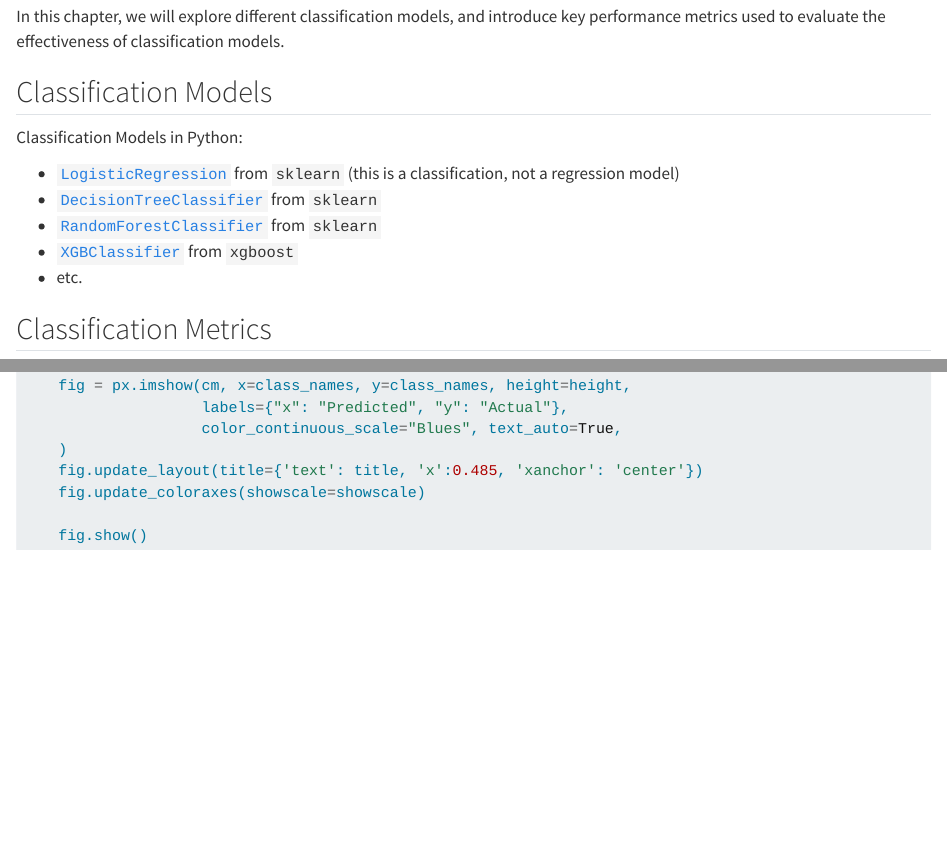
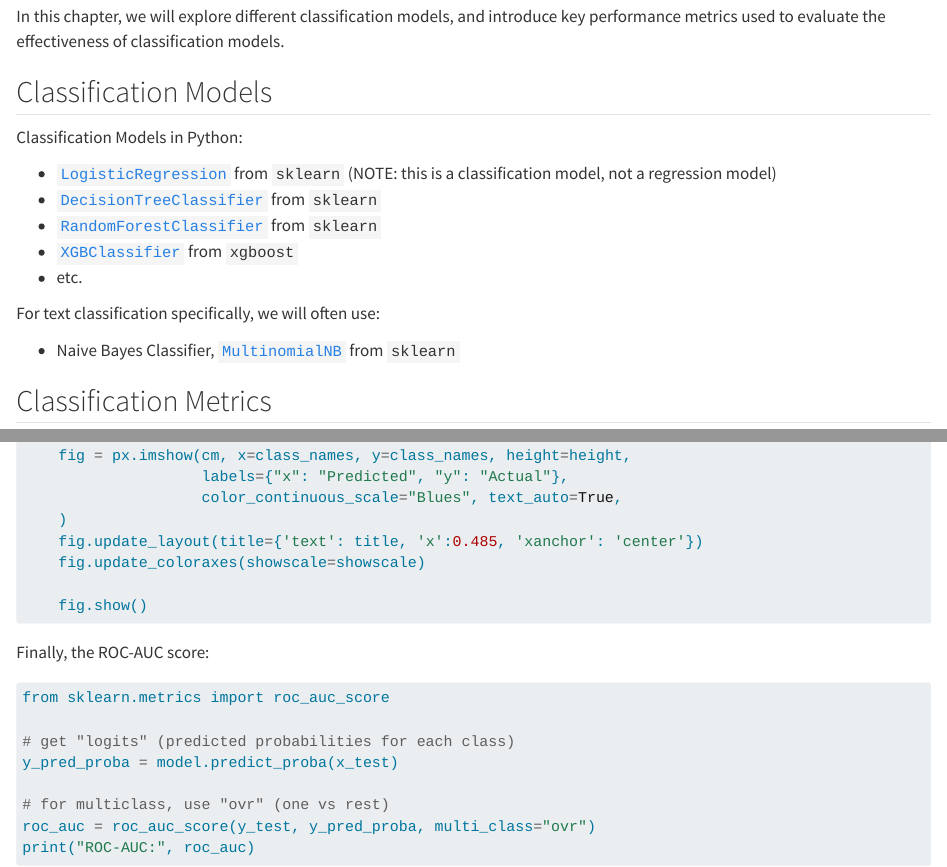
Before and after one commit to prof-rossetti/predictive-modeling-python-book, a Quarto document (docs/notes/classification/index.qmd): the page in a window 1100 px wide, from 270 px down, and a second part further down, joined at a grey line. Rendered offline with R 4.5, knitr and Pandoc in place of Quarto, with nearby package versions.

Commit message:
Add AUC-ROC metric function

````diff
--- a/docs/notes/classification/index.qmd
+++ b/docs/notes/classification/index.qmd
@@ -17,12 +17,15 @@ In this chapter, we will explore different classification models, and introduce
 
 Classification Models in Python:
 
-  + [`LogisticRegression`](https://scikit-learn.org/1.5/modules/generated/sklearn.linear_model.LogisticRegression.html) from `sklearn` (this is a classification, not a regression model)
+  + [`LogisticRegression`](https://scikit-learn.org/1.5/modules/generated/sklearn.linear_model.LogisticRegression.html) from `sklearn` (NOTE: this is a classification model, not a regression model)
   + [`DecisionTreeClassifier`](https://scikit-learn.org/stable/modules/generated/sklearn.tree.DecisionTreeClassifier.html) from `sklearn`
   + [`RandomForestClassifier`](https://scikit-learn.org/stable/modules/generated/sklearn.ensemble.RandomForestClassifier.html) from `sklearn`
   + [`XGBClassifier`](https://xgboost.readthedocs.io/en/stable/python/python_api.html#xgboost.XGBClassifier) from `xgboost`
   + etc.
 
+For text classification specifically, we will often use:
+
+  + Naive Bayes Classifier, [`MultinomialNB`](https://scikit-learn.org/1.5/modules/generated/sklearn.naive_bayes.MultinomialNB.html) from `sklearn`
 
 ## Classification Metrics
 
@@ -188,3 +191,16 @@ def plot_confusion_matrix(y_true, y_pred, height=450, showscale=False, title=Non
 
 
 ```
+
+Finally, the ROC-AUC score:
+
+```python
+from sklearn.metrics import roc_auc_score
+
+# get "logits" (predicted probabilities for each class)
+y_pred_proba = model.predict_proba(x_test)
+
+# for multiclass, use "ovr" (one vs rest)
+roc_auc = roc_auc_score(y_test, y_pred_proba, multi_class="ovr")
+print("ROC-AUC:", roc_auc)
+```
````
